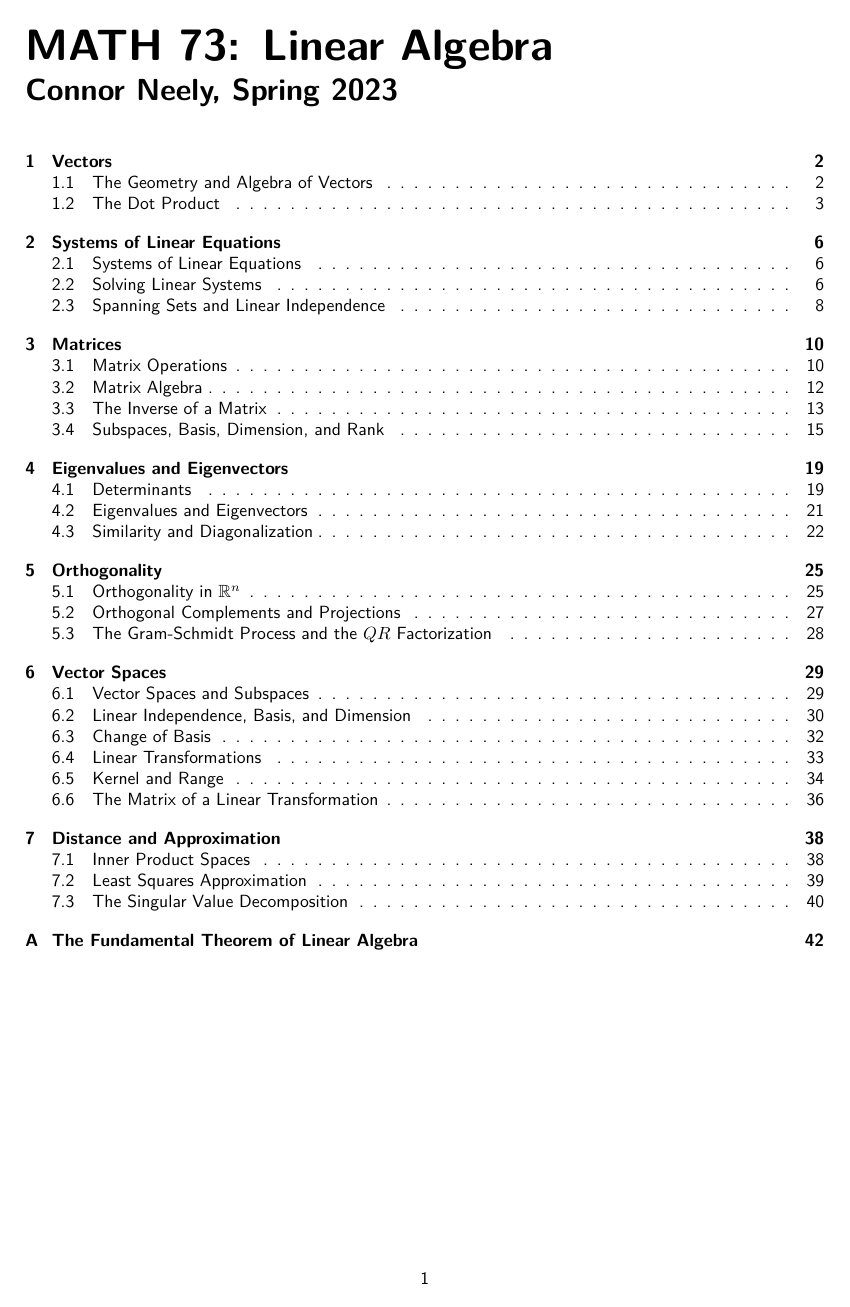
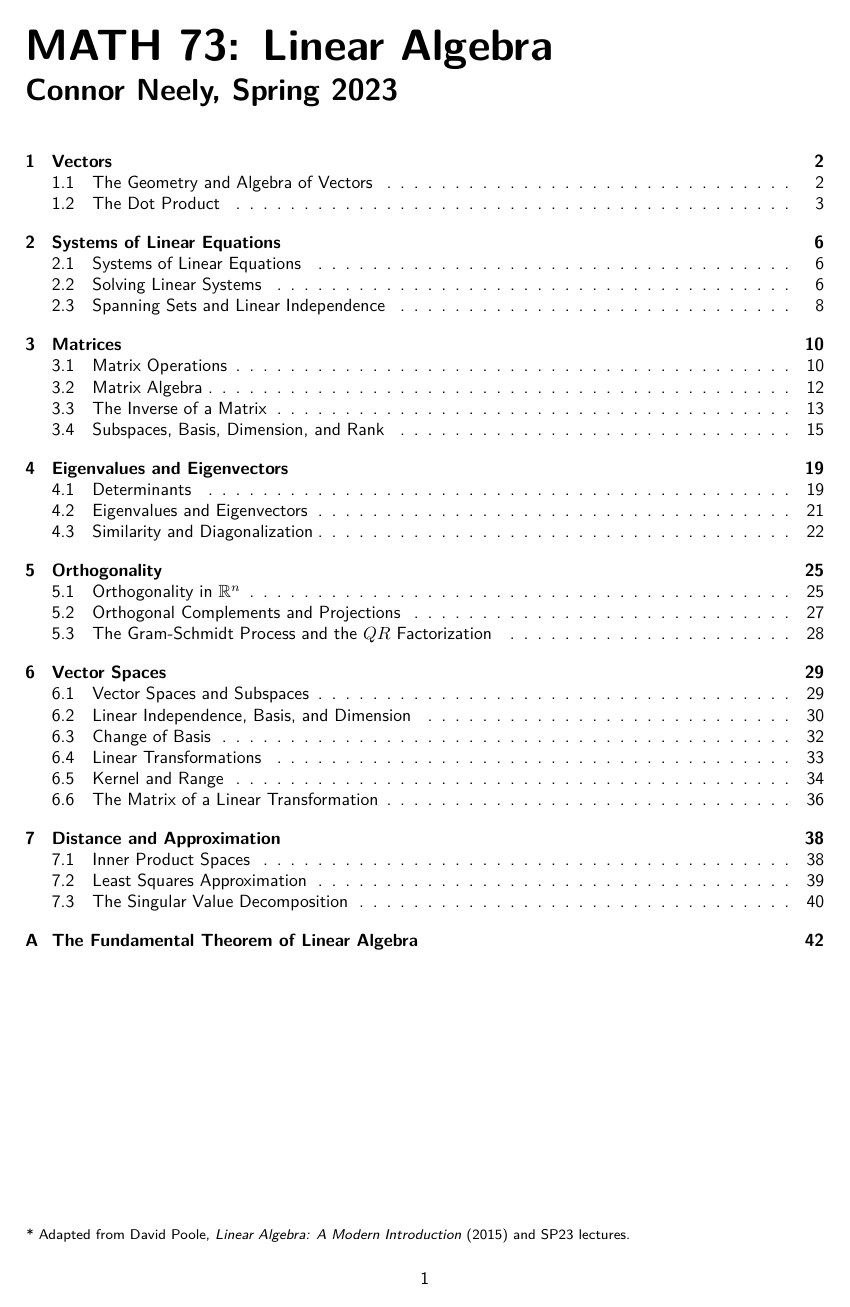
Before and after one commit to yatfiw/undergrad-notes, a LaTeX book (math073/m073main.tex, which reads templates/jointPreamble.tex): page 1 of 42. The pictures show the PDF file math073/m073main.pdf that the author committed with the source.

Commit message:
added credit to sources

```diff
--- a/math073/m073main.tex
+++ b/math073/m073main.tex
@@ -4,6 +4,9 @@
 \newcommand{\courseid}{MATH 73}
 \newcommand{\coursetitle}{Linear Algebra}
 \newcommand{\semester}{Spring 2023}
+\newcommand{\credit}{Adapted from
+    David Poole, \textit{Linear Algebra: A Modern Introduction} (2015) and
+    SP23 lectures.}
 
 \input{../Templates/jointPreamble.tex}
 \graphicspath{{figures/}}
@@ -12,6 +15,7 @@
 
 \begin{document}
 \tableofcontents
+\blfootnote{* \credit}
 
 % TODO: write proofs for ch 3-7
 
--- a/templates/jointPreamble.tex
+++ b/templates/jointPreamble.tex
@@ -12,6 +12,7 @@
 \usepackage{upgreek}
 \usepackage{chemformula}
 \usepackage[framemethod=TikZ]{mdframed}     % graphics and framed envs
+\usepackage[hang,flushmargin]{footmisc}		% remove footnote indentation
 
 \renewcommand{\familydefault}{\sfdefault}  	% sans serifs text
 \setlength{\parindent}{0pt}                	% no paragraph indentation
@@ -22,10 +23,17 @@
 \setlength{\cftaftertoctitleskip}{1em}
 \renewcommand{\contentsname}{\hangindent=\wd0 \strut \courseid: \coursetitle \\ \medskip \LARGE{Connor Neely, \semester}}
 
+\let\footnoterule\relax
+\newcommand\blfootnote[1]{%
+  \begingroup
+  \renewcommand\thefootnote{}\footnote{#1}%
+  \addtocounter{footnote}{-1}%
+  \endgroup
+}
+
 \usepackage{titlesec}
 \titleformat{\chapter}{\Huge\normalfont\bfseries}{\thechapter}{1em}{}
 \titlespacing*{\chapter}{0em}{0em}{2em}
-% \titlespacing*{\chapter}{0pt}{-50pt}{40pt}
 % endregion
 
 % region COMMANDS
```
Also changed, not shown: astr062/a062main.tex (+3 -0 lines), math055/m055main.tex (+3 -0 lines), math082/m082main.tex (+3 -0 lines), math131/m131main.tex (+3 -0 lines), phys023/p023main.tex (+3 -0 lines), phys052/p052main.tex (+4 -0 lines), astr062/a062main.pdf, math055/m055main.pdf, math073/m073main.pdf, math082/m082main.pdf, math131/m131main.pdf, phys023/p023main.pdf, 1 other file.
